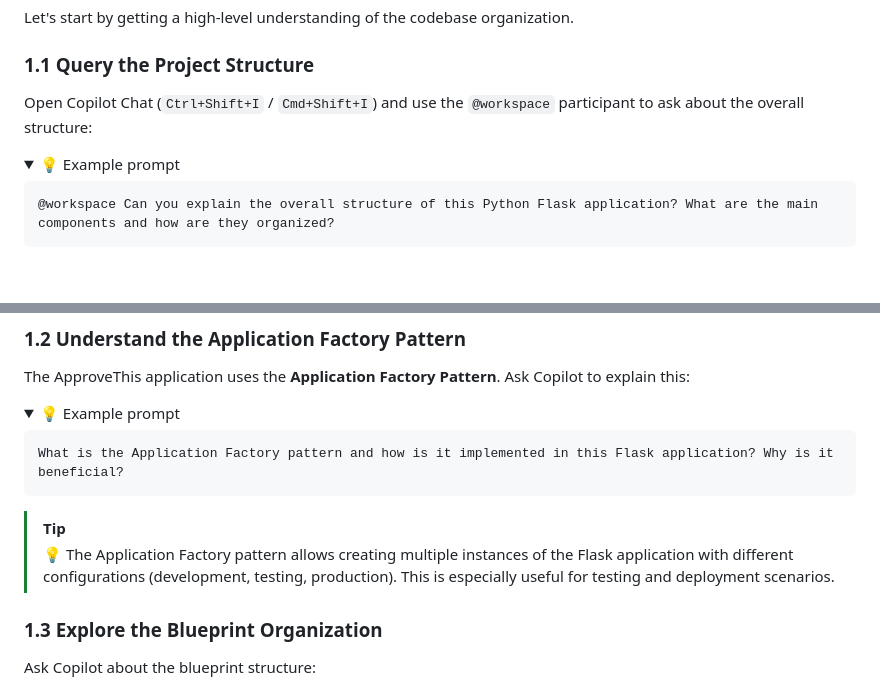
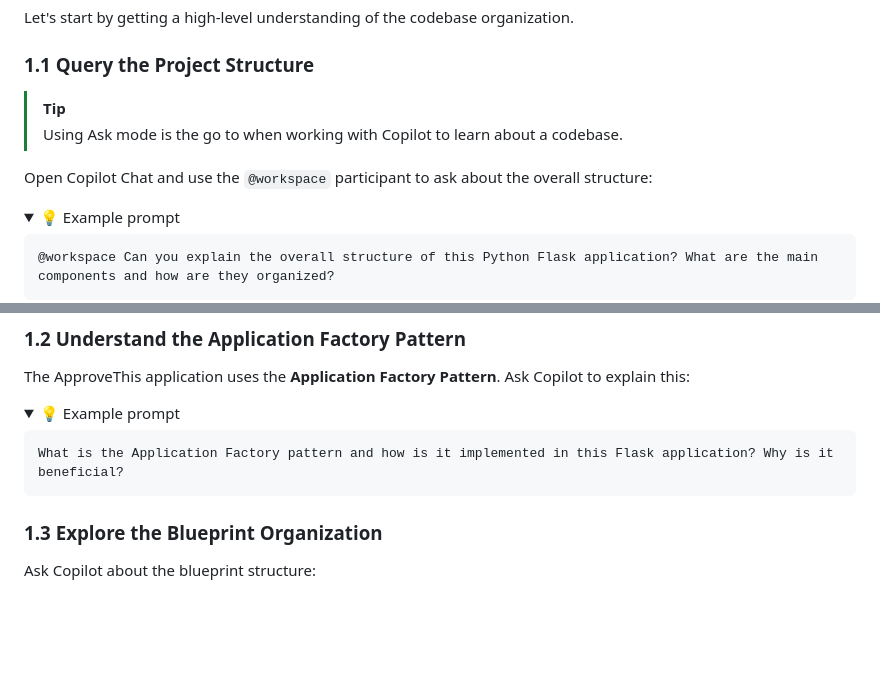
Before and after one commit to CloudLabsAI-Azure/GitHub-Copilot-SDLC-V2, a Markdown page: labs/Lab-2-Your-Assignment.md, 2 parts joined by grey strips. Drawn GitHub-style; folded sections open; blank space fills up the shorter version.

````diff
--- a/labs/Lab-2-Your-Assignment.md
+++ b/labs/Lab-2-Your-Assignment.md
@@ -29,7 +29,10 @@ Let's start by getting a high-level understanding of the codebase organization.
 
 ### 1.1 Query the Project Structure
 
-Open Copilot Chat (`Ctrl+Shift+I` / `Cmd+Shift+I`) and use the `@workspace` participant to ask about the overall structure:
+> [!TIP]
+> Using Ask mode is the go to when working with Copilot to learn about a codebase.
+
+Open Copilot Chat and use the `@workspace` participant to ask about the overall structure:
 
 <details>
 <summary>💡 Example prompt</summary>
@@ -58,9 +61,6 @@ What is the Application Factory pattern and how is it implemented in this Flask
 ```
 
 </details>
-
-> [!TIP]
-> 💡 The Application Factory pattern allows creating multiple instances of the Flask application with different configurations (development, testing, production). This is especially useful for testing and deployment scenarios.
 
 ### 1.3 Explore the Blueprint Organization
 
````
Also changed, not shown: other parts of labs/Lab-2-Your-Assignment.md (+2 -2 lines).
